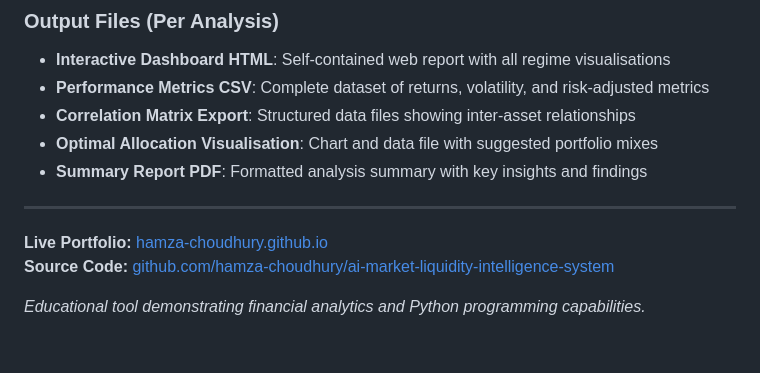
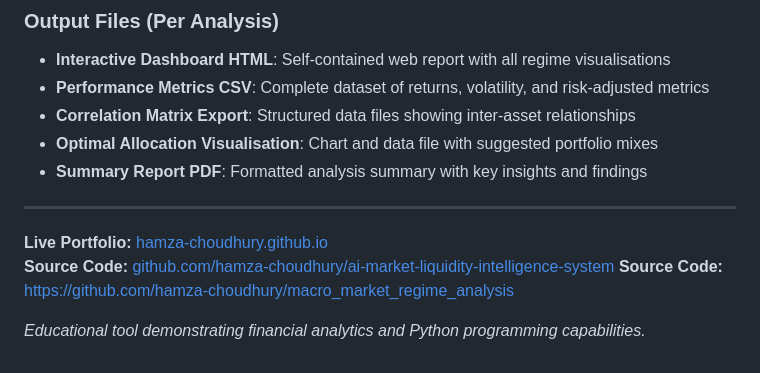
Before and after one commit to hamza-choudhury/hamza-choudhury.github.io, a Markdown page: README.md, the part around the change. Rendered like a GitHub page.

```diff
--- a/README.md
+++ b/README.md
@@ -82,5 +82,6 @@
 
 **Live Portfolio:** [hamza-choudhury.github.io](https://hamza-choudhury.github.io)
 **Source Code:** [github.com/hamza-choudhury/ai-market-liquidity-intelligence-system](https://github.com/hamza-choudhury/ai-market-liquidity-intelligence-system)
+**Source Code:** [https://github.com/hamza-choudhury/macro_market_regime_analysis](https://github.com/hamza-choudhury/macro_market_regime_analysis)
 
 *Educational tool demonstrating financial analytics and Python programming capabilities.*
```
